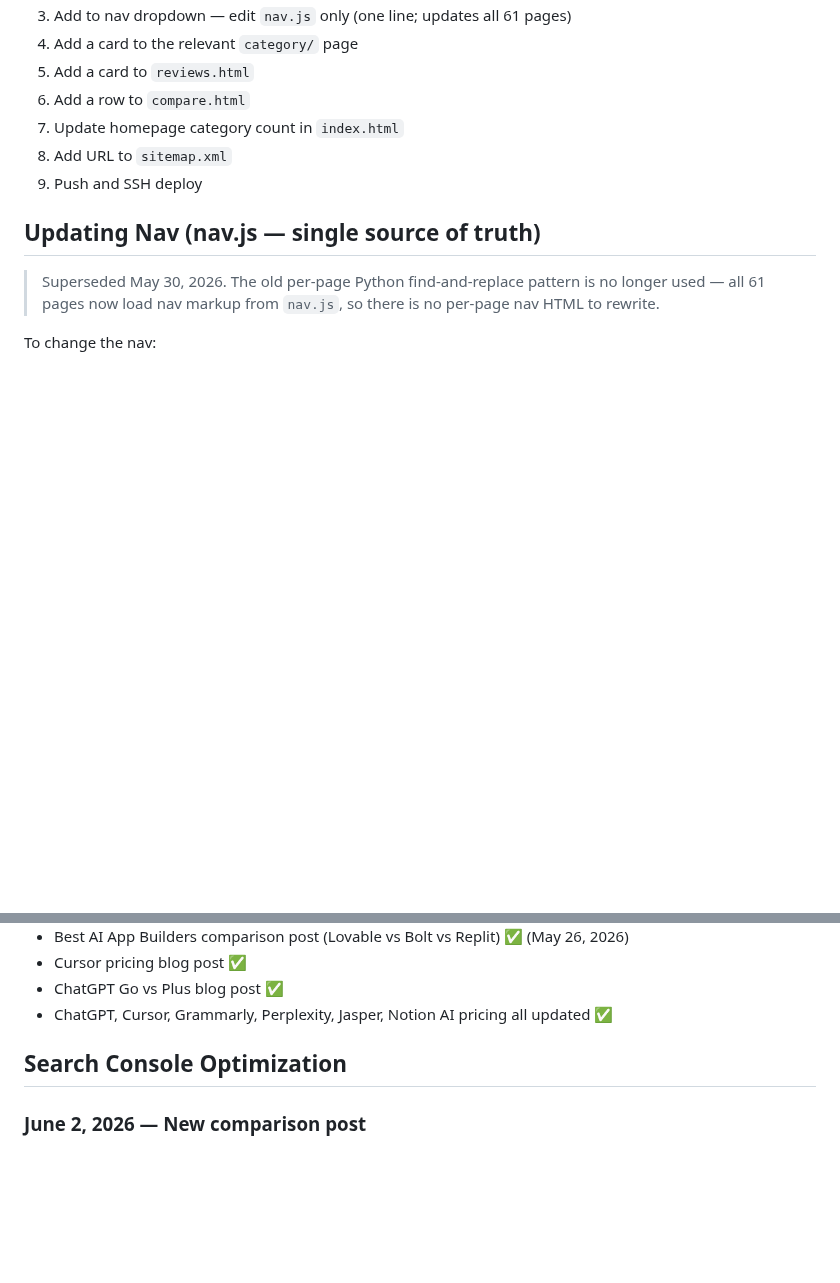
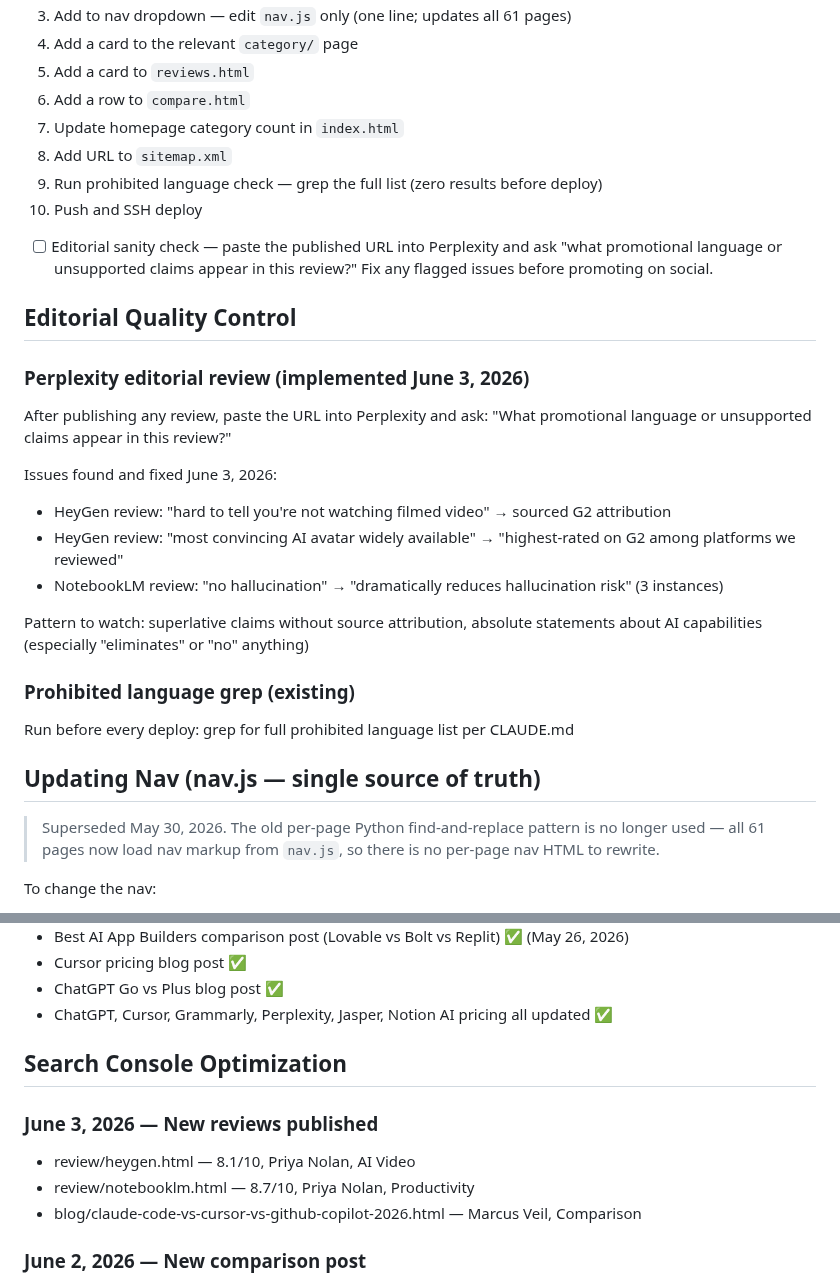
Before and after one commit to richn33-sys/aitoolgrade, a Markdown page: CLAUDE.md, 2 parts joined by grey strips. GitHub-like rendering; blank space fills up the shorter version.

Commit message:
Update CLAUDE.md — June 3 session
Co-Authored-By: Claude Opus 4.8 (1M context) <noreply@anthropic.com>

```diff
--- a/CLAUDE.md
+++ b/CLAUDE.md
@@ -233,7 +233,25 @@ directly in page content (breadcrumbs, in-body links, footer links):
 6. Add a row to `compare.html`
 7. Update homepage category count in `index.html`
 8. Add URL to `sitemap.xml`
-9. Push and SSH deploy
+9. Run prohibited language check — grep the full list (zero results before deploy)
+10. Push and SSH deploy
+- [ ] Editorial sanity check — paste the published URL into Perplexity and ask "what promotional language or unsupported claims appear in this review?" Fix any flagged issues before promoting on social.
+
+## Editorial Quality Control
+
+### Perplexity editorial review (implemented June 3, 2026)
+After publishing any review, paste the URL into Perplexity and ask:
+"What promotional language or unsupported claims appear in this review?"
+
+Issues found and fixed June 3, 2026:
+- HeyGen review: "hard to tell you're not watching filmed video" → sourced G2 attribution
+- HeyGen review: "most convincing AI avatar widely available" → "highest-rated on G2 among platforms we reviewed"
+- NotebookLM review: "no hallucination" → "dramatically reduces hallucination risk" (3 instances)
+
+Pattern to watch: superlative claims without source attribution, absolute statements about AI capabilities (especially "eliminates" or "no" anything)
+
+### Prohibited language grep (existing)
+Run before every deploy: grep for full prohibited language list per CLAUDE.md
 
 ## Updating Nav (nav.js — single source of truth)
 > Superseded May 30, 2026. The old per-page Python find-and-replace pattern is no longer used —
@@ -659,6 +677,11 @@ Next content priorities (from May 24, 2026 session):
 
 ## Search Console Optimization
 
+### June 3, 2026 — New reviews published
+- review/heygen.html — 8.1/10, Priya Nolan, AI Video
+- review/notebooklm.html — 8.7/10, Priya Nolan, Productivity
+- blog/claude-code-vs-cursor-vs-github-copilot-2026.html — Marcus Veil, Comparison
+
 ### June 2, 2026 — New comparison post
 blog/claude-code-vs-cursor-vs-github-copilot-2026.html published
 Target: "claude code vs cursor vs github copilot 2026"
```
